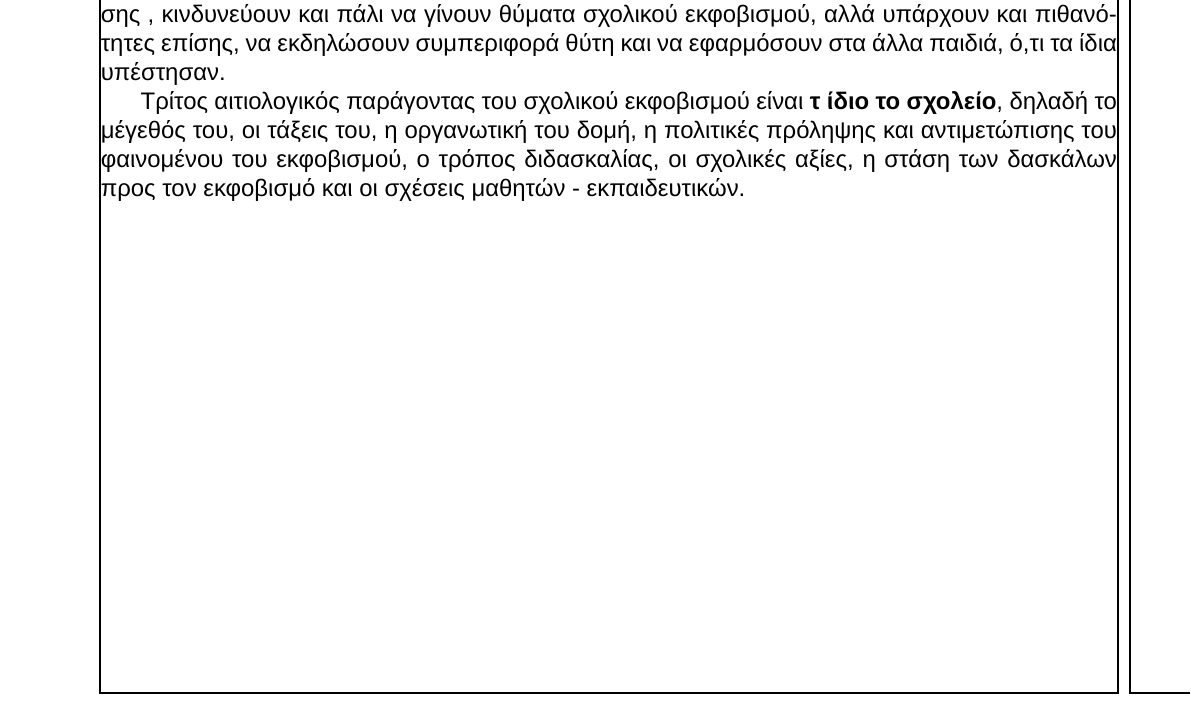
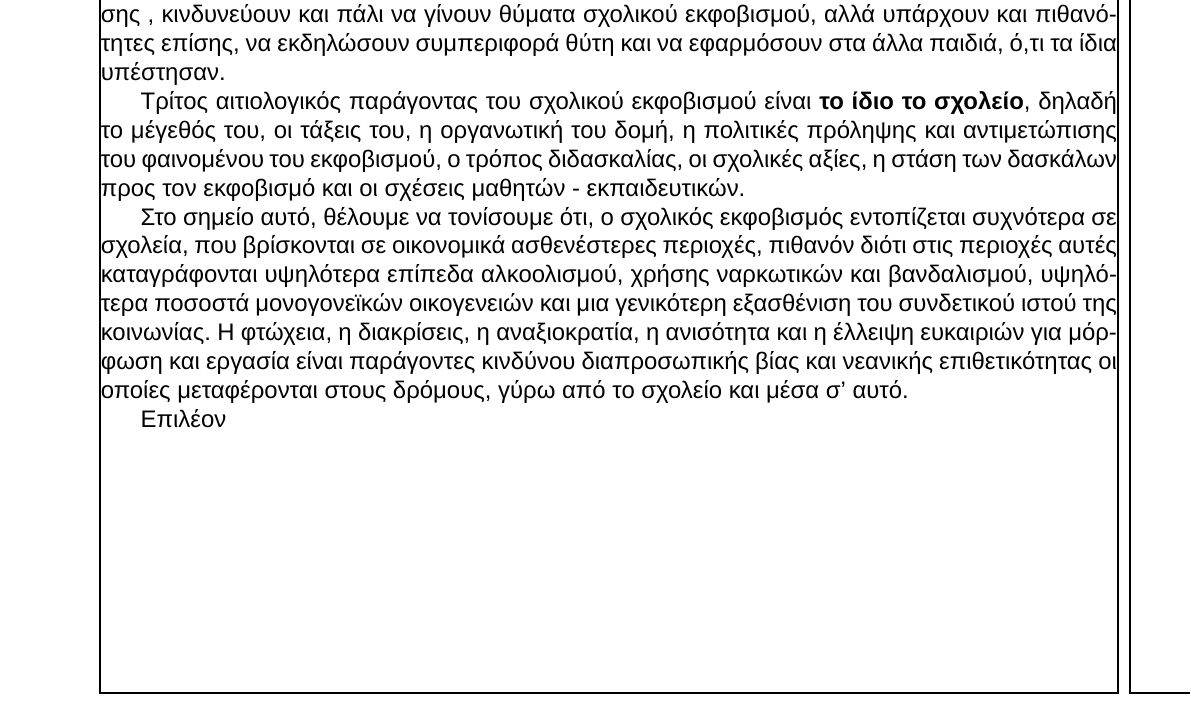
Before and after one commit to dev23cc/PedagogicsProject, a LaTeX book (document.tex): part of page 7 of 7, cut so that both start at the same text. Compiled offline with XeLaTeX; a missing font is replaced by an installed copy or a similar font.

Commit message:
Chapter 3 - Seventh Paragraph

```diff
--- a/document.tex
+++ b/document.tex
@@ -314,9 +314,18 @@ bullying και της αδυναμίας του θύματος να υπερα
 να εκδηλώσουν συμπεριφορά θύτη και να εφαρμόσουν στα άλλα παιδιά, ό,τι τα ίδια
 υπέστησαν.
 \newline\setlength{\parindent}{20pt}\indent Τρίτος αιτιολογικός παράγοντας του
-σχολικού εκφοβισμού είναι \textbf{τ ίδιο το σχολείο}, δηλαδή το μέγεθός του, οι
+σχολικού εκφοβισμού είναι \textbf{το ίδιο το σχολείο}, δηλαδή το μέγεθός του, οι
 τάξεις του, η οργανωτική του δομή, η πολιτικές πρόληψης και αντιμετώπισης του
 φαινομένου του εκφοβισμού, ο τρόπος διδασκαλίας, οι σχολικές αξίες, η στάση των
 δασκάλων προς τον εκφοβισμό και οι σχέσεις μαθητών - εκπαιδευτικών.
-
+\newline\setlength{\parindent}{20pt}\indent Στο σημείο αυτό, θέλουμε να
+τονίσουμε ότι, ο σχολικός εκφοβισμός εντοπίζεται συχνότερα σε σχολεία, που
+βρίσκονται σε οικονομικά ασθενέστερες περιοχές, πιθανόν διότι στις περιοχές
+αυτές καταγράφονται υψηλότερα επίπεδα αλκοολισμού, χρήσης ναρκωτικών και
+βανδαλισμού, υψηλότερα ποσοστά μονογονεϊκών οικογενειών και μια  γενικότερη
+εξασθένιση του συνδετικού ιστού της κοινωνίας. Η φτώχεια, η διακρίσεις, η
+αναξιοκρατία, η ανισότητα και η έλλειψη ευκαιριών για μόρφωση και εργασία είναι
+παράγοντες κινδύνου διαπροσωπικής βίας και νεανικής επιθετικότητας οι οποίες
+μεταφέρονται στους δρόμους, γύρω από το σχολείο και μέσα σ' αυτό.
+\newline\setlength{\parindent}{20pt}\indent Επιλέον
 \end{document}
```
